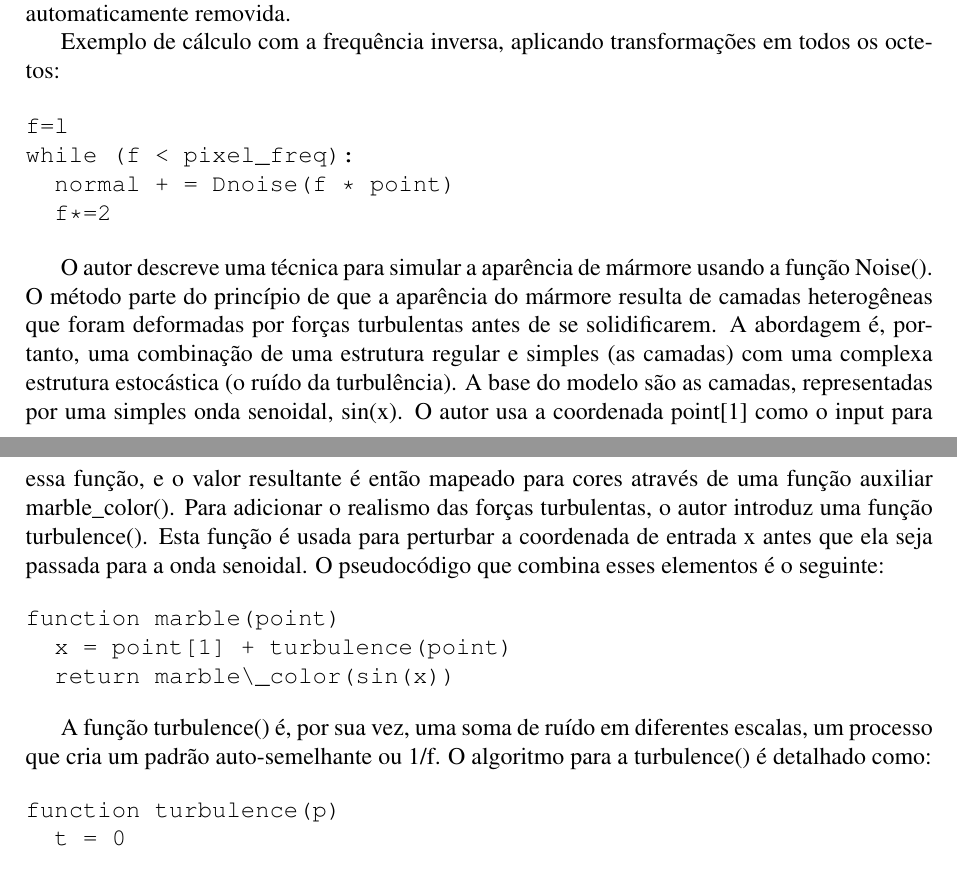
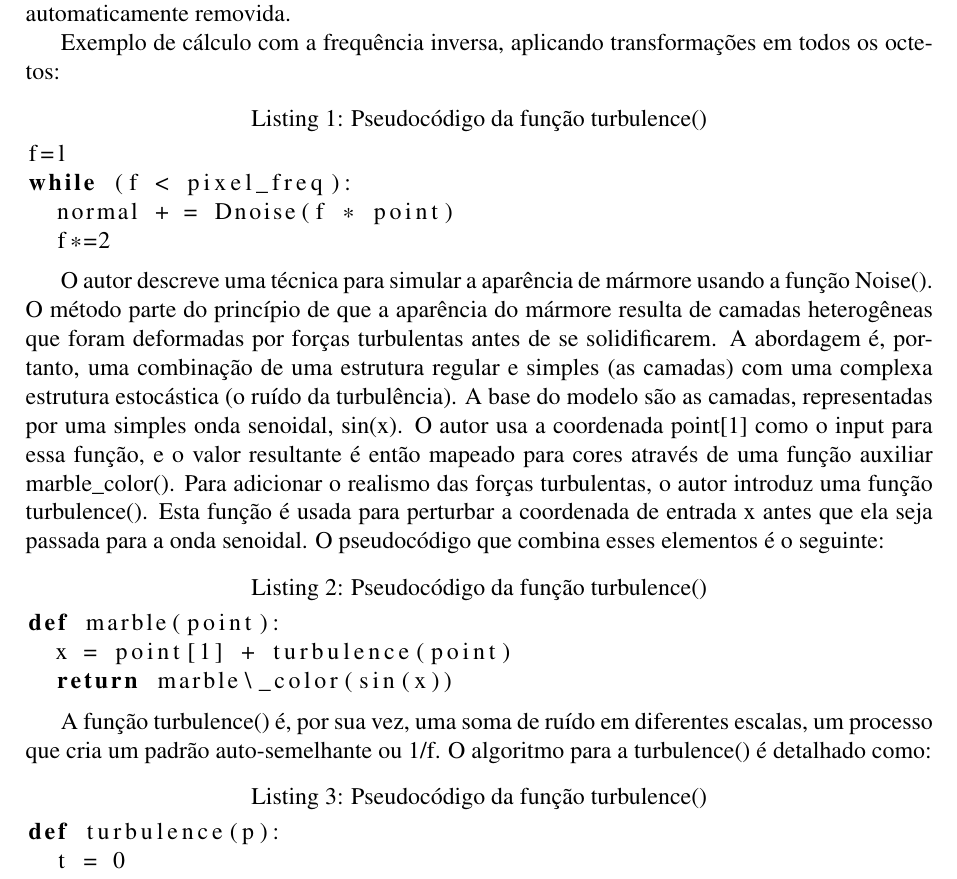
Before and after one commit to Bolt-and-plugs/projeto-comp-grafica, a LaTeX document (docs/trabalho.tex, which reads docs/perlin.tex): two parts of pages 7 and 8 of 14 before the commit and part of page 6 of 14 after it, the two joined at a grey line, cut so that both start at the same text. Compiled offline with pdfLaTeX.

Commit message:
trabalho

```diff
--- a/docs/perlin.tex
+++ b/docs/perlin.tex
@@ -53,33 +53,33 @@ Como estes cálculos e tecnicas são aplicados em nível de pixel, a frequència
 
 Exemplo de cálculo com a frequência inversa, aplicando transformações em todos os octetos:
 
-\begin{verbatim}
+\begin{lstlisting}[language=Python, caption={Pseudocódigo da função turbulence()}]
 f=l
 while (f < pixel_freq):
   normal + = Dnoise(f * point)
   f*=2
-\end{verbatim}
+\end{lstlisting}
 
 O autor descreve uma técnica para simular a aparência de mármore usando a função Noise(). O método parte do princípio de que a aparência do mármore resulta de camadas heterogêneas que foram deformadas por forças turbulentas antes de se solidificarem. A abordagem é, portanto, uma combinação de uma estrutura regular e simples (as camadas) com uma complexa estrutura estocástica (o ruído da turbulência). A base do modelo são as camadas, representadas por uma simples onda senoidal, sin(x). O autor usa a coordenada point[1] como o input para essa função, e o valor resultante é então mapeado para cores através de uma função auxiliar marble\_color(). Para adicionar o realismo das forças turbulentas, o autor introduz uma função turbulence(). Esta função é usada para perturbar a coordenada de entrada x antes que ela seja passada para a onda senoidal. O pseudocódigo que combina esses elementos é o seguinte:
 
 % code
-\begin{verbatim}
-function marble(point)
+\begin{lstlisting}[language=Python, caption={Pseudocódigo da função turbulence()}]
+def marble(point):
   x = point[1] + turbulence(point)
   return marble\_color(sin(x))
-\end{verbatim}
+\end{lstlisting}
 
 A função turbulence() é, por sua vez, uma soma de ruído em diferentes escalas, um processo que cria um padrão auto-semelhante ou 1/f. O algoritmo para a turbulence() é detalhado como:
 
-\begin{verbatim}
-function turbulence(p)
+\begin{lstlisting}[language=Python, caption={Pseudocódigo da função turbulence()}]
+def turbulence(p):
   t = 0
   scale = 1
   while (scale > pixelsize)
     t += abs(Noise(p / scale) * scale)
     scale *= 2
   return t
-\end{verbatim}
+\end{lstlisting}
 
 Este procedimento garante que a quantidade de ruído adicionada em cada escala seja proporcional ao seu tamanho, resultando na impressão visual de movimento browniano. Além disso, o uso da função abs() em cada iteração assegura que o gradiente da textura tenha limites descontínuos em todas as escalas, o que é interpretado visualmente como fluxo turbulento
 
```
Also changed, not shown: docs/trabalho.tex (+1 -1 lines), docs/trabalho.pdf, 8 other files.
